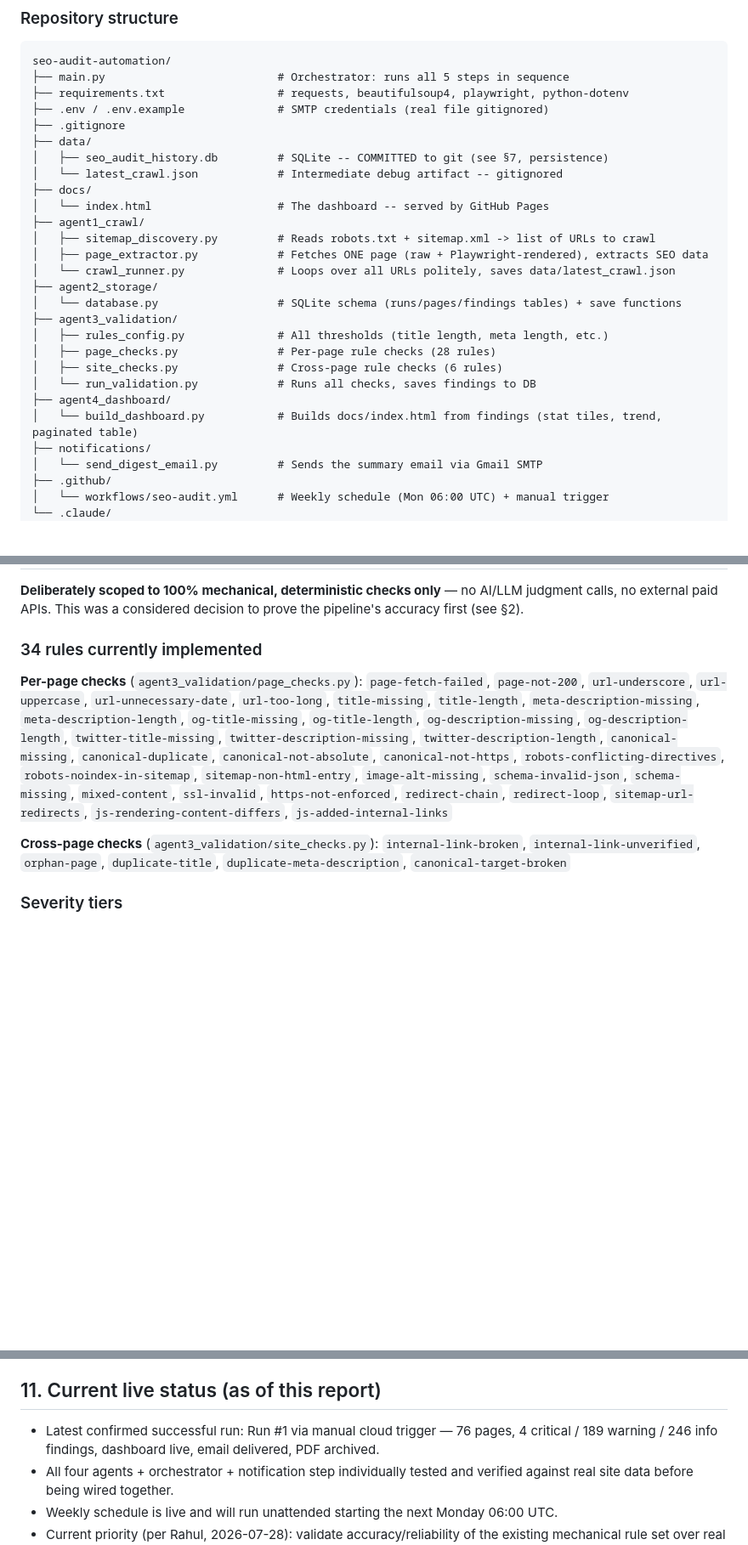
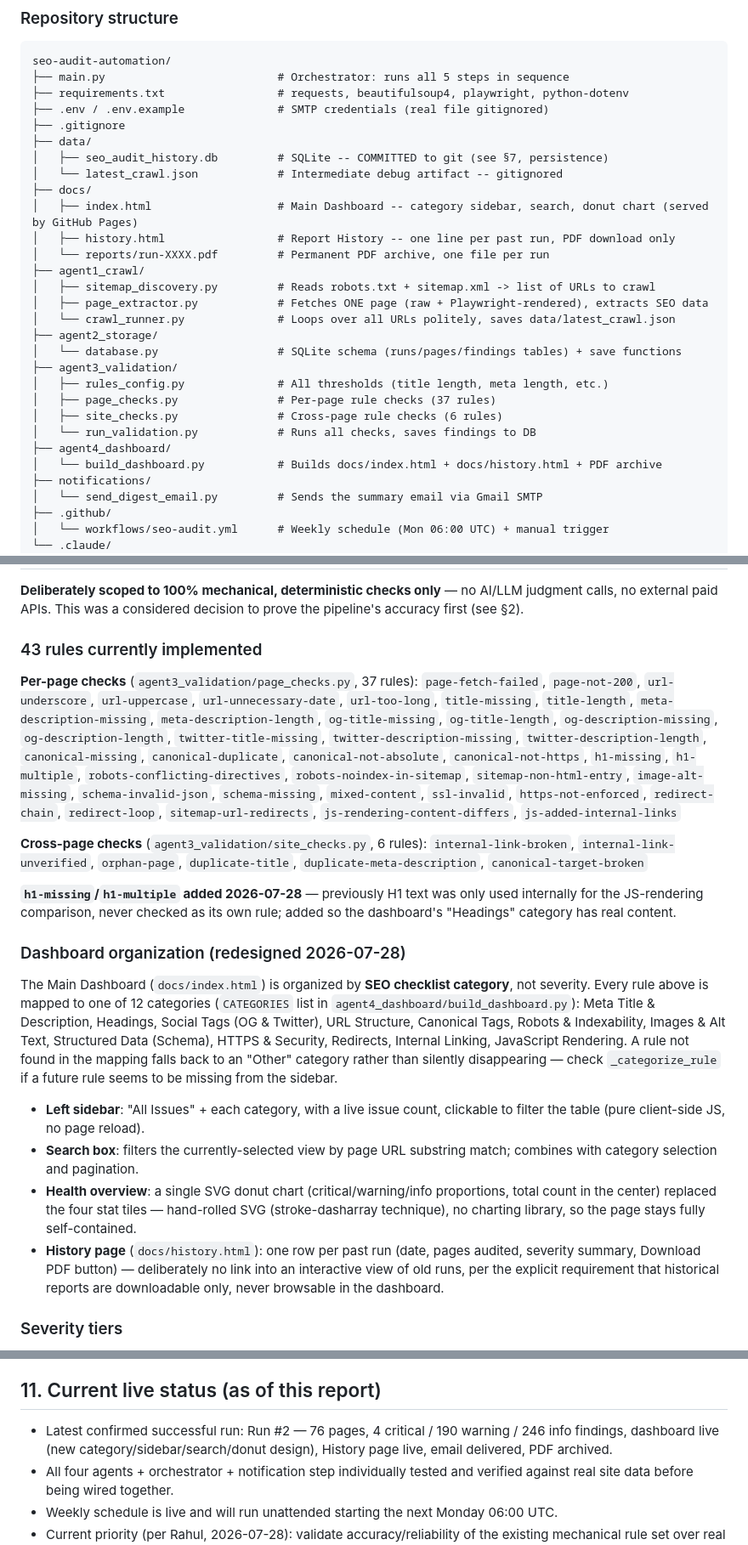
Before and after one commit to rahulkhant/seo-audit-automation, a Markdown page: PROJECT_REPORT.md, 3 parts joined by grey strips. Shown at 85% size. Drawn GitHub-style; blank space fills up the shorter version.

Commit message:
Update PROJECT_REPORT.md: dashboard redesign, 43 rules, repo structure

```diff
--- a/PROJECT_REPORT.md
+++ b/PROJECT_REPORT.md
@@ -44,7 +44,9 @@ seo-audit-automation/
 │   ├── seo_audit_history.db         # SQLite -- COMMITTED to git (see §7, persistence)
 │   └── latest_crawl.json            # Intermediate debug artifact -- gitignored
 ├── docs/
-│   └── index.html                   # The dashboard -- served by GitHub Pages
+│   ├── index.html                   # Main Dashboard -- category sidebar, search, donut chart (served by GitHub Pages)
+│   ├── history.html                 # Report History -- one line per past run, PDF download only
+│   └── reports/run-XXXX.pdf         # Permanent PDF archive, one file per run
 ├── agent1_crawl/
 │   ├── sitemap_discovery.py         # Reads robots.txt + sitemap.xml -> list of URLs to crawl
 │   ├── page_extractor.py            # Fetches ONE page (raw + Playwright-rendered), extracts SEO data
@@ -53,11 +55,11 @@ seo-audit-automation/
 │   └── database.py                  # SQLite schema (runs/pages/findings tables) + save functions
 ├── agent3_validation/
 │   ├── rules_config.py              # All thresholds (title length, meta length, etc.)
-│   ├── page_checks.py               # Per-page rule checks (28 rules)
+│   ├── page_checks.py               # Per-page rule checks (37 rules)
 │   ├── site_checks.py               # Cross-page rule checks (6 rules)
 │   └── run_validation.py            # Runs all checks, saves findings to DB
 ├── agent4_dashboard/
-│   └── build_dashboard.py           # Builds docs/index.html from findings (stat tiles, trend, paginated table)
+│   └── build_dashboard.py           # Builds docs/index.html + docs/history.html + PDF archive
 ├── notifications/
 │   └── send_digest_email.py         # Sends the summary email via Gmail SMTP
 ├── .github/
@@ -90,13 +92,24 @@ seo-audit-automation/
 
 **Deliberately scoped to 100% mechanical, deterministic checks only** — no AI/LLM judgment calls, no external paid APIs. This was a considered decision to prove the pipeline's accuracy first (see §2).
 
-### 34 rules currently implemented
+### 43 rules currently implemented
 
-**Per-page checks** (`agent3_validation/page_checks.py`):
-`page-fetch-failed`, `page-not-200`, `url-underscore`, `url-uppercase`, `url-unnecessary-date`, `url-too-long`, `title-missing`, `title-length`, `meta-description-missing`, `meta-description-length`, `og-title-missing`, `og-title-length`, `og-description-missing`, `og-description-length`, `twitter-title-missing`, `twitter-description-missing`, `twitter-description-length`, `canonical-missing`, `canonical-duplicate`, `canonical-not-absolute`, `canonical-not-https`, `robots-conflicting-directives`, `robots-noindex-in-sitemap`, `sitemap-non-html-entry`, `image-alt-missing`, `schema-invalid-json`, `schema-missing`, `mixed-content`, `ssl-invalid`, `https-not-enforced`, `redirect-chain`, `redirect-loop`, `sitemap-url-redirects`, `js-rendering-content-differs`, `js-added-internal-links`
+**Per-page checks** (`agent3_validation/page_checks.py`, 37 rules):
+`page-fetch-failed`, `page-not-200`, `url-underscore`, `url-uppercase`, `url-unnecessary-date`, `url-too-long`, `title-missing`, `title-length`, `meta-description-missing`, `meta-description-length`, `og-title-missing`, `og-title-length`, `og-description-missing`, `og-description-length`, `twitter-title-missing`, `twitter-description-missing`, `twitter-description-length`, `canonical-missing`, `canonical-duplicate`, `canonical-not-absolute`, `canonical-not-https`, `h1-missing`, `h1-multiple`, `robots-conflicting-directives`, `robots-noindex-in-sitemap`, `sitemap-non-html-entry`, `image-alt-missing`, `schema-invalid-json`, `schema-missing`, `mixed-content`, `ssl-invalid`, `https-not-enforced`, `redirect-chain`, `redirect-loop`, `sitemap-url-redirects`, `js-rendering-content-differs`, `js-added-internal-links`
 
-**Cross-page checks** (`agent3_validation/site_checks.py`):
+**Cross-page checks** (`agent3_validation/site_checks.py`, 6 rules):
 `internal-link-broken`, `internal-link-unverified`, `orphan-page`, `duplicate-title`, `duplicate-meta-description`, `canonical-target-broken`
+
+**`h1-missing`/`h1-multiple` added 2026-07-28** — previously H1 text was only used internally for the JS-rendering comparison, never checked as its own rule; added so the dashboard's "Headings" category has real content.
+
+### Dashboard organization (redesigned 2026-07-28)
+
+The Main Dashboard (`docs/index.html`) is organized by **SEO checklist category**, not severity. Every rule above is mapped to one of 12 categories (`CATEGORIES` list in `agent4_dashboard/build_dashboard.py`): Meta Title & Description, Headings, Social Tags (OG & Twitter), URL Structure, Canonical Tags, Robots & Indexability, Images & Alt Text, Structured Data (Schema), HTTPS & Security, Redirects, Internal Linking, JavaScript Rendering. A rule not found in the mapping falls back to an "Other" category rather than silently disappearing — check `_categorize_rule` if a future rule seems to be missing from the sidebar.
+
+- **Left sidebar**: "All Issues" + each category, with a live issue count, clickable to filter the table (pure client-side JS, no page reload).
+- **Search box**: filters the currently-selected view by page URL substring match; combines with category selection and pagination.
+- **Health overview**: a single SVG donut chart (critical/warning/info proportions, total count in the center) replaced the four stat tiles — hand-rolled SVG (stroke-dasharray technique), no charting library, so the page stays fully self-contained.
+- **History page** (`docs/history.html`): one row per past run (date, pages audited, severity summary, Download PDF button) — deliberately no link into an interactive view of old runs, per the explicit requirement that historical reports are downloadable only, never browsable in the dashboard.
 
 ### Severity tiers
 - **Critical** — real, broken, likely-blocking issues (missing canonical, duplicate title/meta, broken links, invalid schema, SSL/HTTPS failures, redirect loops).
@@ -149,7 +162,7 @@ These were identified early on as needing subjective/semantic judgment rather th
 
 ## 11. Current live status (as of this report)
 
-- Latest confirmed successful run: Run #1 via manual cloud trigger — 76 pages, 4 critical / 189 warning / 246 info findings, dashboard live, email delivered, PDF archived.
+- Latest confirmed successful run: Run #2 — 76 pages, 4 critical / 190 warning / 246 info findings, dashboard live (new category/sidebar/search/donut design), History page live, email delivered, PDF archived.
 - All four agents + orchestrator + notification step individually tested and verified against real site data before being wired together.
 - Weekly schedule is live and will run unattended starting the next Monday 06:00 UTC.
 - Current priority (per Rahul, 2026-07-28): validate accuracy/reliability of the existing mechanical rule set over real weekly runs before adding the Claude API phase or the login-gated dashboard redesign.
```
Also changed, not shown: other parts of PROJECT_REPORT.md (+3 -3 lines).
